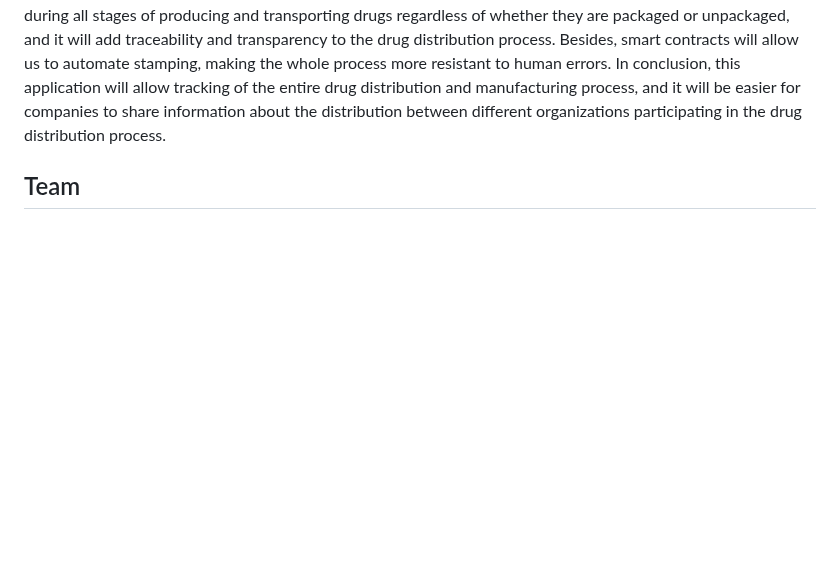
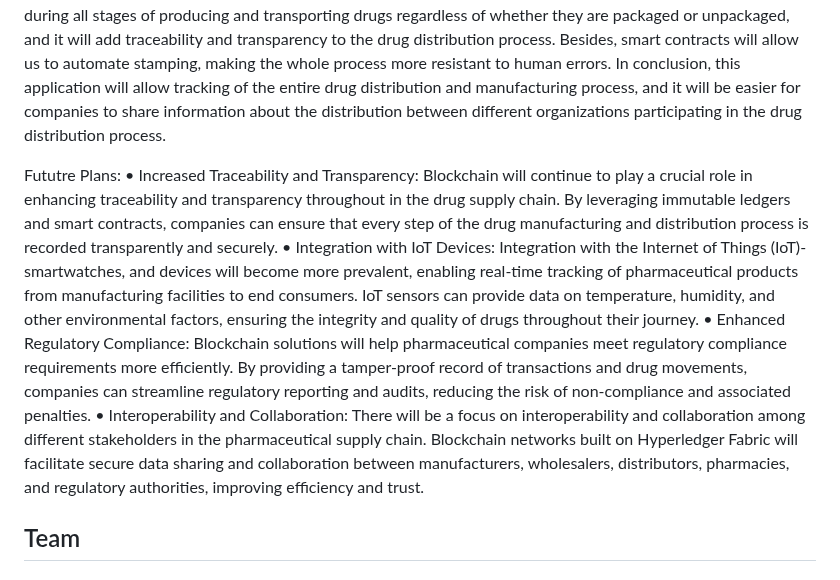
Before and after one commit to LoChingHei/BCDV4025_Project, a Markdown page: README.md, the part around the change. Rendered like a GitHub page; blank space fills up the shorter version.

```diff
--- a/README.md
+++ b/README.md
@@ -12,6 +12,8 @@ drugs, we are going to create timestamps with the date and location during all s
 add traceability and transparency to the drug distribution process. Besides, smart contracts will allow us to automate stamping, making the whole process more resistant to human
 errors. In conclusion, this application will allow tracking of the entire drug distribution and manufacturing process, and it will be easier for companies to share information about
 the distribution between different organizations participating in the drug distribution process.
+
+Fututre Plans: • Increased Traceability and Transparency: Blockchain will continue to play a crucial role in enhancing traceability and transparency throughout in the drug supply chain. By leveraging immutable ledgers and smart contracts, companies can ensure that every step of the drug manufacturing and distribution process is recorded transparently and securely. • Integration with IoT Devices: Integration with the Internet of Things (IoT)-smartwatches, and devices will become more prevalent, enabling real-time tracking of pharmaceutical products from manufacturing facilities to end consumers. IoT sensors can provide data on temperature, humidity, and other environmental factors, ensuring the integrity and quality of drugs throughout their journey. • Enhanced Regulatory Compliance: Blockchain solutions will help pharmaceutical companies meet regulatory compliance requirements more efficiently. By providing a tamper-proof record of transactions and drug movements, companies can streamline regulatory reporting and audits, reducing the risk of non-compliance and associated penalties. • Interoperability and Collaboration: There will be a focus on interoperability and collaboration among different stakeholders in the pharmaceutical supply chain. Blockchain networks built on Hyperledger Fabric will facilitate secure data sharing and collaboration between manufacturers, wholesalers, distributors, pharmacies, and regulatory authorities, improving efficiency and trust.
 
 ## Team
 
```
